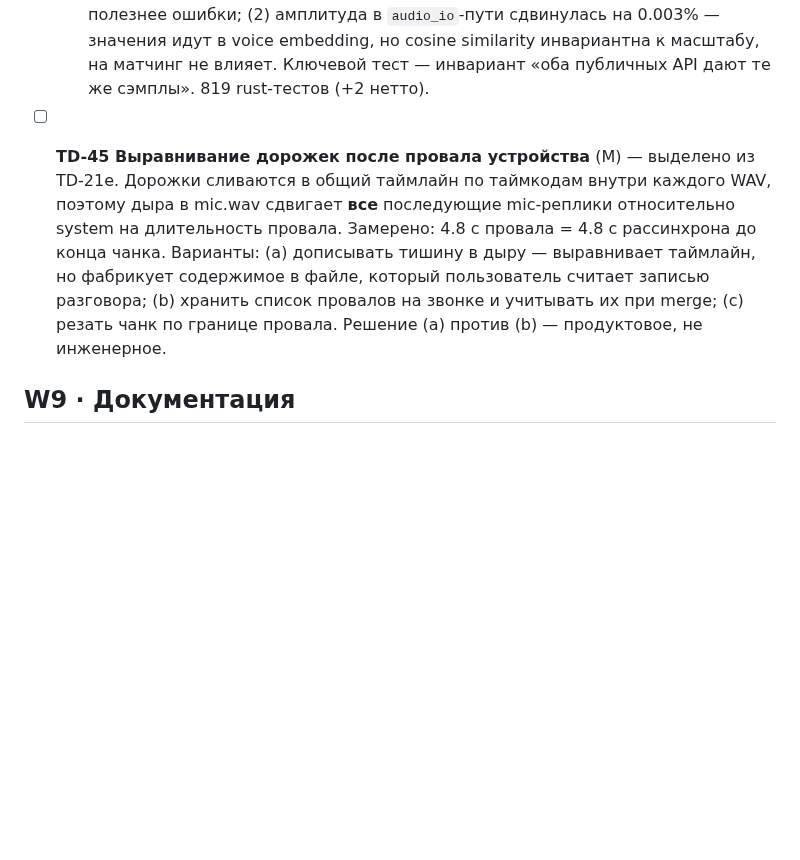
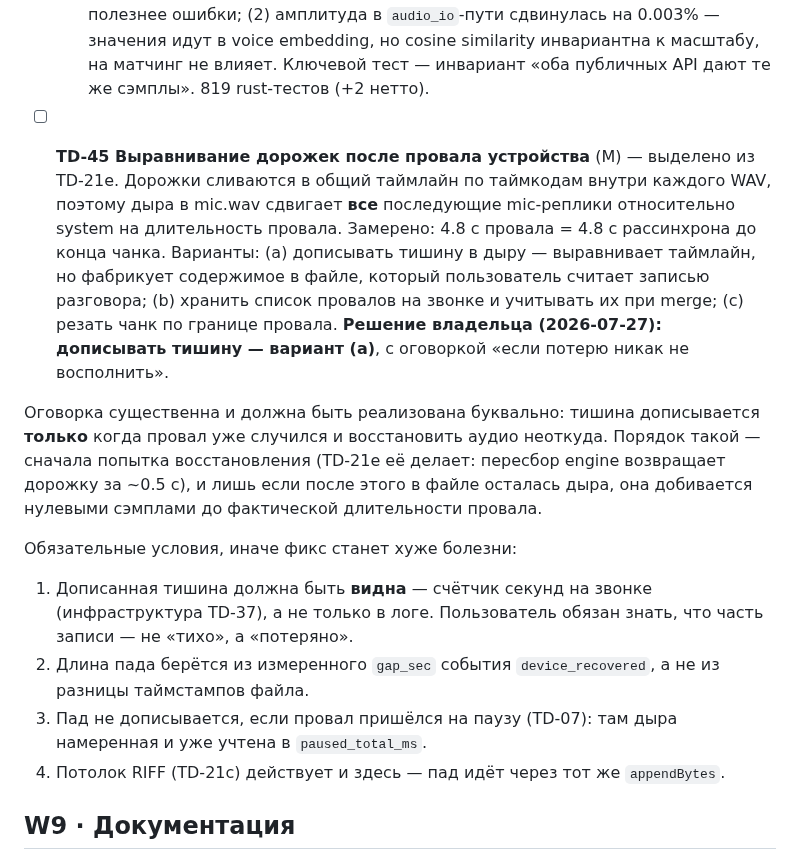
Before and after one commit to zdllucky/wotold, a Markdown page: docs/TECH_DEBT.md, the part around one of its changes. GitHub-like rendering; blank space fills up the shorter version.

```diff
--- a/docs/TECH_DEBT.md
+++ b/docs/TECH_DEBT.md
@@ -154,7 +166,15 @@
 - [x] **TD-38 Единый WAV-reader** (S) — два модуля решают одну задачу (вырезать сегмент WAV в f32 для voice embedding) с **разными константами нормализации**: `apps/desktop/src-tauri/src/audio_io.rs:35` делит на `i16::MAX` (32767), `audio/wav_chunker.rs:82` — на 32768.0. Расхождение амплитуды ничтожно, но поведение уже разное (audio_io отвергает stereo, wav_chunker сворачивает в mono усреднением) — классический дубль, который разойдётся сильнее. Фикс: свести к одному модулю (wav_chunker полнее), зафиксировать одну константу, фикстурный тест.
   - **Готово:** Одна реализация-надмножество в `wav_chunker` (multi-channel + Int16 + **Float**, константа `I16_SCALE`), `audio_io::read_wav` делегирует туда и отвечает теперь только за нарезку по таймштампам. Константа — 32768, а не `i16::MAX`: диапазон i16 асимметричен (−32768..=32767), деление на 32767 давало **−1.00003** на минимуме, то есть выход за `[-1.0, 1.0]`; подлинность проверена откатом (`left: -1.0000305`). **Два намеренных изменения поведения:** (1) `read_wav` на stereo больше не `Err`, а усредняет каналы — так уже вёл себя ридер, который реально кормит кластеризацию, и для биометрии два канала полезнее ошибки; (2) амплитуда в `audio_io`-пути сдвинулась на 0.003% — значения идут в voice embedding, но cosine similarity инвариантна к масштабу, на матчинг не влияет. Ключевой тест — инвариант «оба публичных API дают те же сэмплы». 819 rust-тестов (+2 нетто).
 
-- [ ] **TD-45 Выравнивание дорожек после провала устройства** (M) — выделено из TD-21e. Дорожки сливаются в общий таймлайн по таймкодам внутри каждого WAV, поэтому дыра в mic.wav сдвигает **все** последующие mic-реплики относительно system на длительность провала. Замерено: 4.8 с провала = 4.8 с рассинхрона до конца чанка. Варианты: (a) дописывать тишину в дыру — выравнивает таймлайн, но фабрикует содержимое в файле, который пользователь считает записью разговора; (b) хранить список провалов на звонке и учитывать их при merge; (c) резать чанк по границе провала. Решение (a) против (b) — продуктовое, не инженерное.
+- [ ] **TD-45 Выравнивание дорожек после провала устройства** (M) — выделено из TD-21e. Дорожки сливаются в общий таймлайн по таймкодам внутри каждого WAV, поэтому дыра в mic.wav сдвигает **все** последующие mic-реплики относительно system на длительность провала. Замерено: 4.8 с провала = 4.8 с рассинхрона до конца чанка. Варианты: (a) дописывать тишину в дыру — выравнивает таймлайн, но фабрикует содержимое в файле, который пользователь считает записью разговора; (b) хранить список провалов на звонке и учитывать их при merge; (c) резать чанк по границе провала. **Решение владельца (2026-07-27): дописывать тишину — вариант (a)**, с оговоркой «если потерю никак не восполнить».
+
+Оговорка существенна и должна быть реализована буквально: тишина дописывается **только** когда провал уже случился и восстановить аудио неоткуда. Порядок такой — сначала попытка восстановления (TD-21e её делает: пересбор engine возвращает дорожку за ~0.5 с), и лишь если после этого в файле осталась дыра, она добивается нулевыми сэмплами до фактической длительности провала.
+
+Обязательные условия, иначе фикс станет хуже болезни:
+1. Дописанная тишина должна быть **видна** — счётчик секунд на звонке (инфраструктура TD-37), а не только в логе. Пользователь обязан знать, что часть записи — не «тихо», а «потеряно».
+2. Длина пада берётся из измеренного `gap_sec` события `device_recovered`, а не из разницы таймстампов файла.
+3. Пад не дописывается, если провал пришёлся на паузу (TD-07): там дыра намеренная и уже учтена в `paused_total_ms`.
+4. Потолок RIFF (TD-21c) действует и здесь — пад идёт через тот же `appendBytes`.
 
 ## W9 · Документация
 
```
Also changed, not shown: other parts of docs/TECH_DEBT.md (+13 -1 lines).
